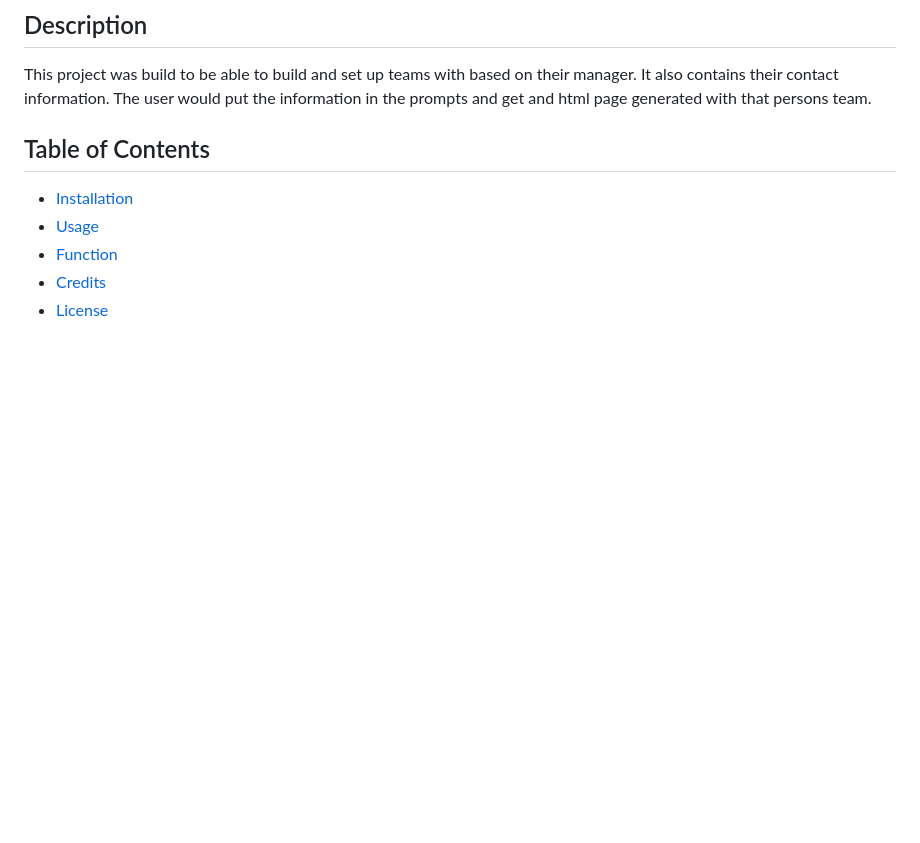
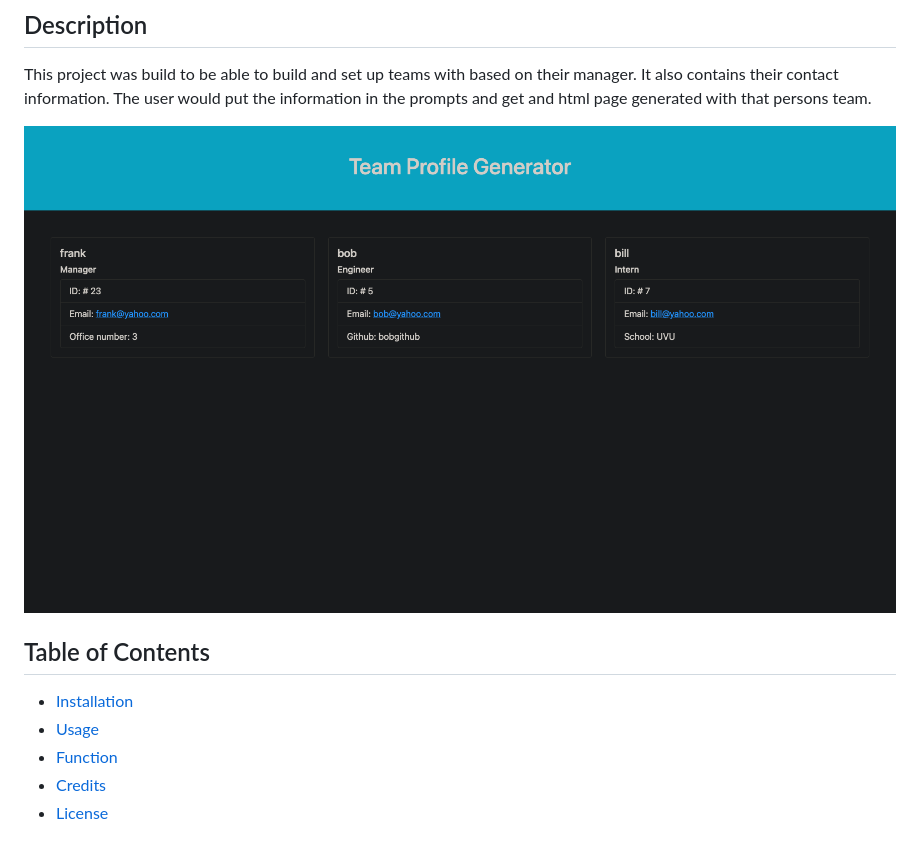
Before and after one commit to jamesfillerup/Team-Profile-Generator, a Markdown page: README.md, the part around the change. Rendered like a GitHub page; pictures changed too: screenshot.png (added); blank space fills up the shorter version.

Commit message:
readme Img

```diff
--- a/README.md
+++ b/README.md
@@ -3,6 +3,8 @@
 ## Description
 
 This project was build to be able to build and set up teams with based on their manager. It also contains their contact information. The user would  put the information in the prompts and get and html page generated with that persons team.
+
+![Screenshot](screenshot.png)
 
 ## Table of Contents
 
```
